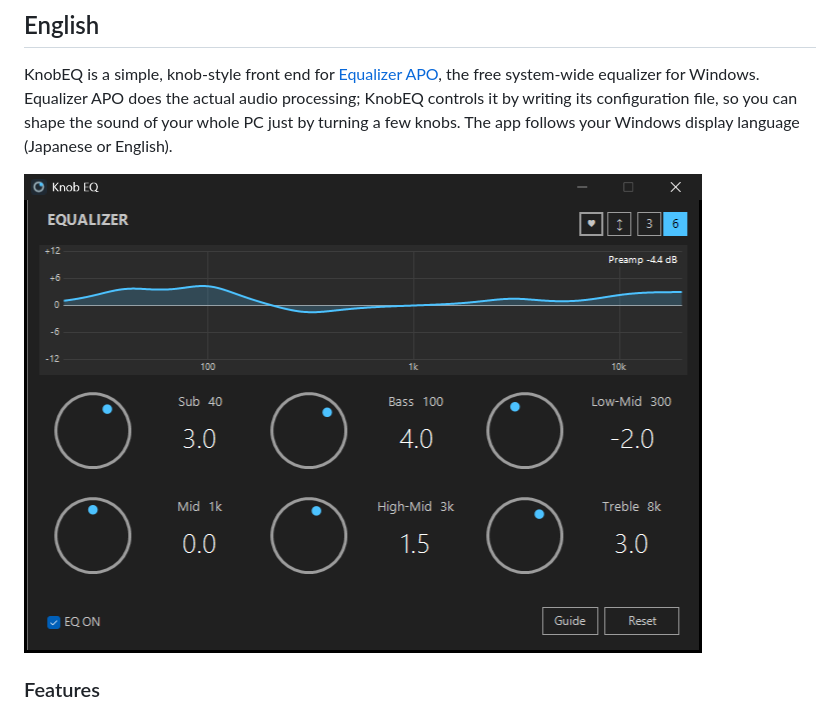
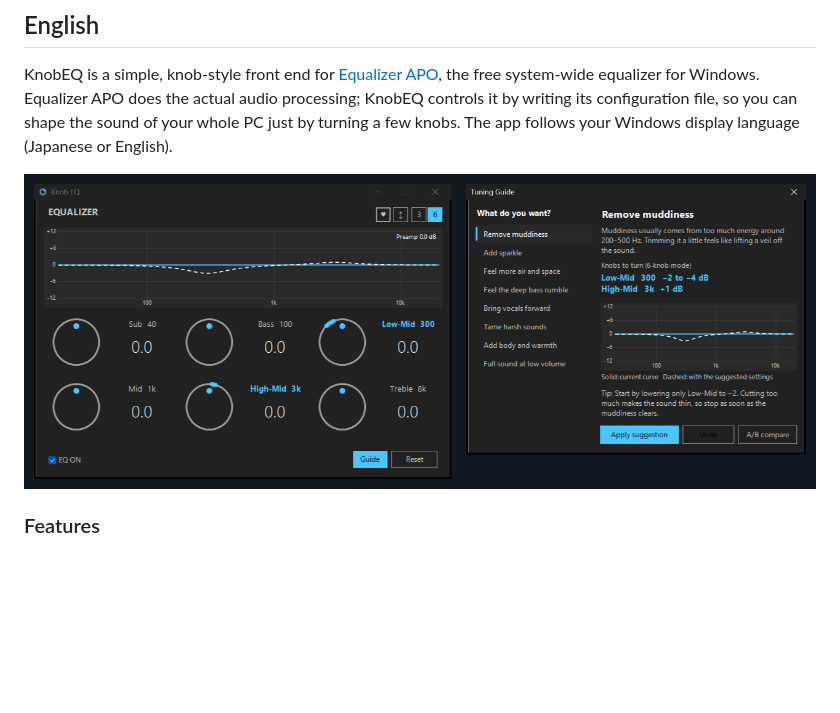
Before and after one commit to woy74237-ship-it/knob-eq, a Markdown page: README.md, the part around one of its changes. Rendered like a GitHub page; pictures changed too: site/images/en/demo.gif (added); blank space fills up the shorter version.

```diff
--- a/README.md
+++ b/README.md
@@ -174,7 +176,7 @@ KnobEQ is a simple, knob-style front end for [Equalizer APO](https://sourceforge
 Equalizer APO does the actual audio processing; KnobEQ controls it by writing its configuration file, so you can shape the sound of your whole PC just by turning a few knobs.
 The app follows your Windows display language (Japanese or English).
 
-![KnobEQ](site/images/en/main.png)
+![KnobEQ demo: pick a goal in the tuning guide, apply the suggestion, then fine-tune the knobs](site/images/en/demo.gif)
 
 ### Features
 
```
Also changed, not shown: other parts of README.md (+2 -0 lines), 10 other files.
